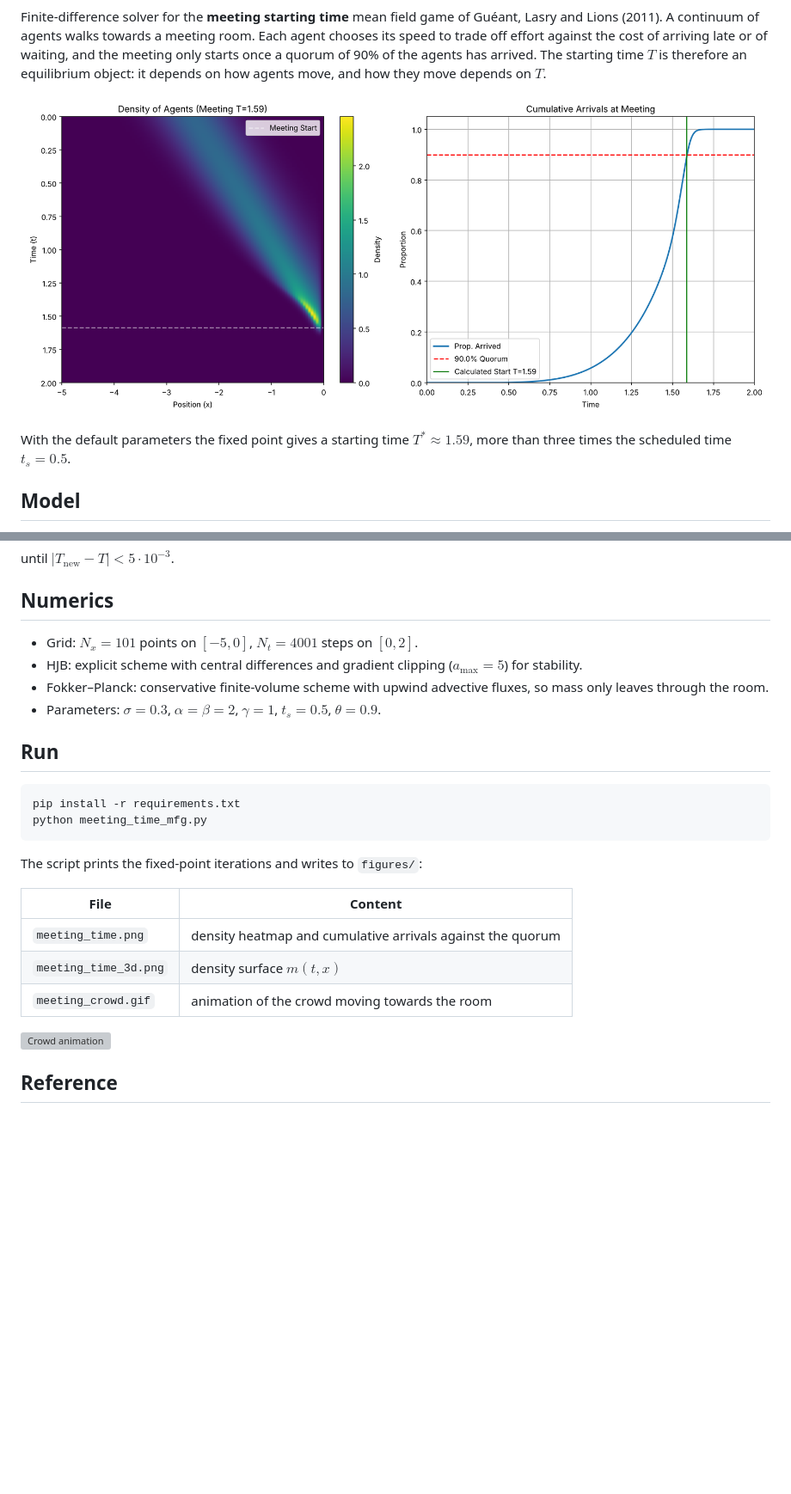
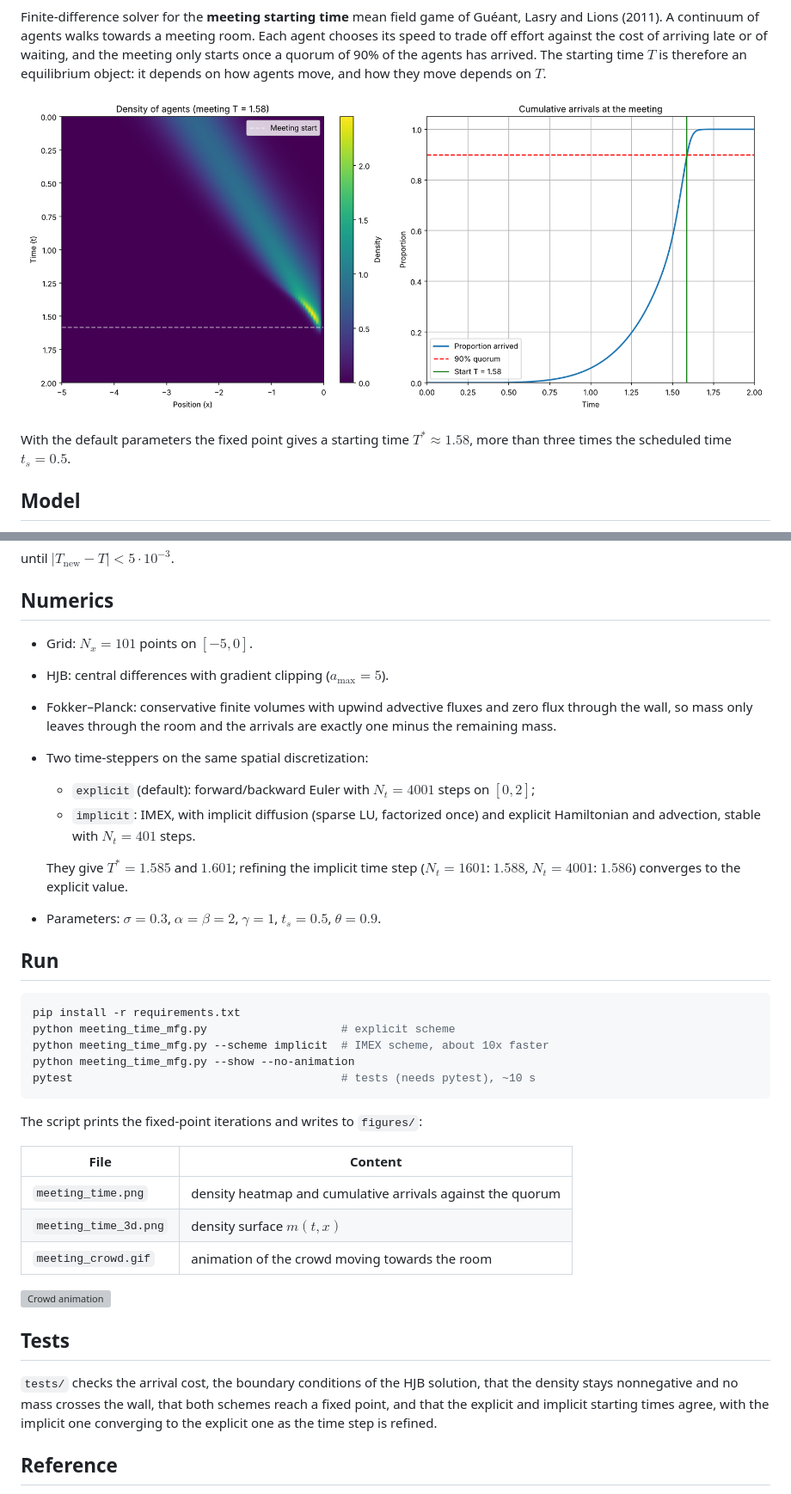
Before and after one commit to dantor03/mean-field-game-meeting-problem, a Markdown page: README.md, 2 parts joined by grey strips. Shown at 86% size. Rendered like a GitHub page; pictures changed too: figures/meeting_time.png; blank space fills up the shorter version; grey boxes are pictures that could not be loaded.

Commit message:
Add the implicit (IMEX) solver with corrected boundary conditions, a conservative Fokker-Planck scheme, tests and CI

````diff
--- a/README.md
+++ b/README.md
@@ -13,7 +14,7 @@ equilibrium object: it depends on how agents move, and how they move depends on
 ![Density and cumulative arrivals](figures/meeting_time.png)
 
 With the default parameters the fixed point gives a starting time
-$T^\ast \approx 1.59$, more than three times the scheduled time $t_s = 0.5$.
+$T^\ast \approx 1.58$, more than three times the scheduled time $t_s = 0.5$.
 
 ## Model
 
@@ -49,16 +50,28 @@ until $|T_{\text{new}} - T| < 5\cdot 10^{-3}$.
 
 ## Numerics
 
-- Grid: $N_x = 101$ points on $[-5, 0]$, $N_t = 4001$ steps on $[0, 2]$.
-- HJB: explicit scheme with central differences and gradient clipping ($a_{\max} = 5$) for stability.
-- Fokker–Planck: conservative finite-volume scheme with upwind advective fluxes, so mass only leaves through the room.
+- Grid: $N_x = 101$ points on $[-5, 0]$.
+- HJB: central differences with gradient clipping ($a_{\max} = 5$).
+- Fokker–Planck: conservative finite volumes with upwind advective fluxes and zero flux
+  through the wall, so mass only leaves through the room and the arrivals are exactly
+  one minus the remaining mass.
+- Two time-steppers on the same spatial discretization:
+  - `explicit` (default): forward/backward Euler with $N_t = 4001$ steps on $[0, 2]$;
+  - `implicit`: IMEX, with implicit diffusion (sparse LU, factorized once) and explicit
+    Hamiltonian and advection, stable with $N_t = 401$ steps.
+
+  They give $T^\ast = 1.585$ and $1.601$; refining the implicit time step
+  ($N_t = 1601$: $1.588$, $N_t = 4001$: $1.586$) converges to the explicit value.
 - Parameters: $\sigma = 0.3$, $\alpha = \beta = 2$, $\gamma = 1$, $t_s = 0.5$, $\theta = 0.9$.
 
 ## Run
 
 ```bash
 pip install -r requirements.txt
-python meeting_time_mfg.py
+python meeting_time_mfg.py                    # explicit scheme
+python meeting_time_mfg.py --scheme implicit  # IMEX scheme, about 10x faster
+python meeting_time_mfg.py --show --no-animation
+pytest                                        # tests (needs pytest), ~10 s
 ```
 
 The script prints the fixed-point iterations and writes to `figures/`:
@@ -71,6 +84,14 @@ The script prints the fixed-point iterations and writes to `figures/`:
 
 ![Crowd animation](figures/meeting_crowd.gif)
 
+## Tests
+
+`tests/` checks the arrival cost, the boundary conditions of the HJB solution,
+that the density stays nonnegative and no mass crosses the wall, that both
+schemes reach a fixed point, and that the explicit and implicit starting times
+agree, with the implicit one converging to the explicit one as the time step
+is refined.
+
 ## Reference
 
 O. Guéant, J.-M. Lasry, P.-L. Lions, *Mean field games and applications*,
````
Also changed, not shown: other parts of README.md (+1 -0 lines), figures/meeting_time_3d.png, 7 other files.
